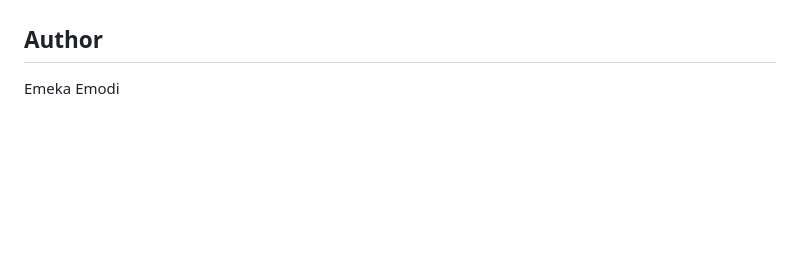
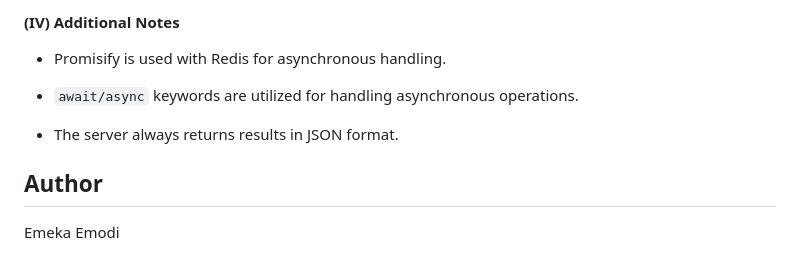
Before and after one commit to emmy3000/alx-backend, a Markdown page: 0x03-queuing_system_in_js/README.md, the part around one of its changes. Rendered like a GitHub page; blank space fills up the shorter version.

Commit message:
doc[Task 12]: Update README with documentation for 'In stock?'

```diff
--- a/0x03-queuing_system_in_js/README.md
+++ b/0x03-queuing_system_in_js/README.md
@@ -1212,3 +1393,11 @@ These results confirm that the function handles different scenarios correctly an
+#### (IV) Additional Notes
+
+- Promisify is used with Redis for asynchronous handling.
+
+- `await/async` keywords are utilized for handling asynchronous operations.
+
+- The server always returns results in JSON format.
+
 
 ## Author
 
```
Also changed, not shown: other parts of 0x03-queuing_system_in_js/README.md (+181 -0 lines).
